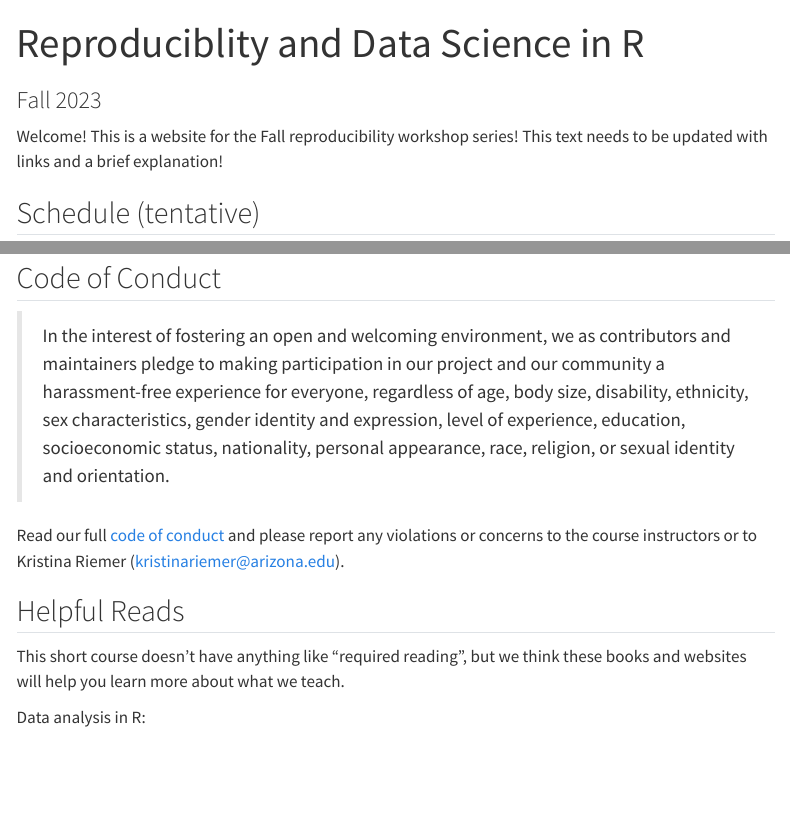
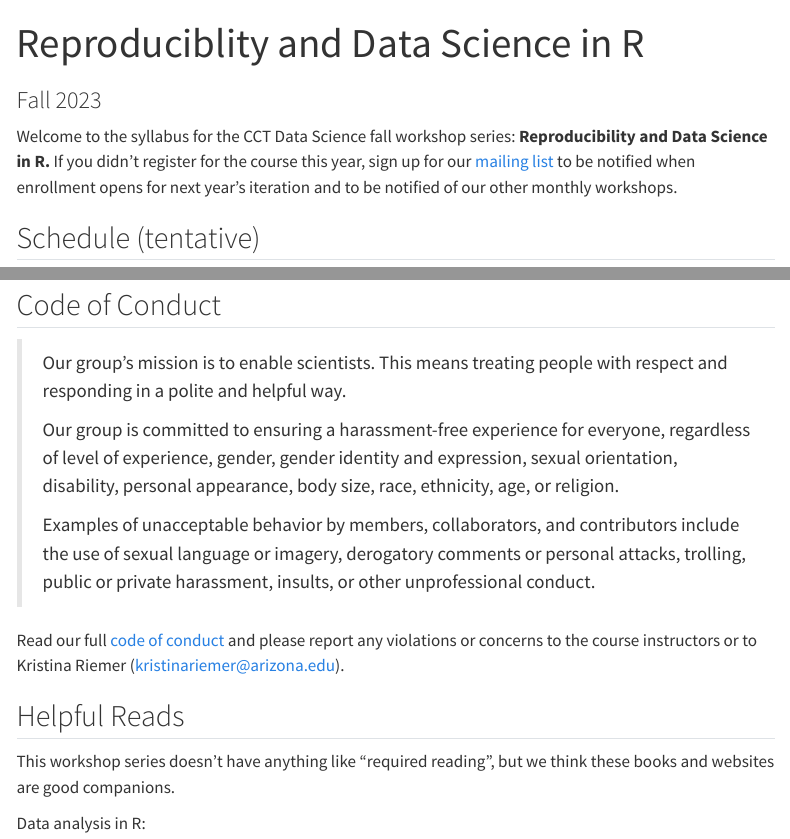
Before and after one commit to cct-datascience/repro-data-sci, a Quarto document (index.qmd): the page in a window 1100 px wide, from its top, and a second part further down, joined at a grey line. Rendered offline with R 4.5, knitr and Pandoc in place of Quarto, with nearby package versions; some code elsewhere in the file could not run offline; menus at the side of the page are left out.

Commit message:
update code of conduct link

```diff
--- a/index.qmd
+++ b/index.qmd
@@ -3,9 +3,7 @@ title: Reproduciblity and Data Science in R
 subtitle: "Fall 2023"
 ---
 
-Welcome!
-This is a website for the Fall reproducibility workshop series!
-This text needs to be updated with links and a brief explanation!
+Welcome to the syllabus for the CCT Data Science fall workshop series: **Reproducibility and Data Science in R.** If you didn't register for the course this year, sign up for our [mailing list](https://datascience.cct.arizona.edu/contact) to be notified when enrollment opens for next year's iteration and to be notified of our other monthly workshops.
 
 ## Schedule (tentative)
 
@@ -41,15 +39,18 @@ read_csv("schedule.csv") |>
 
 ## Code of Conduct
 
-<!--# we should probably create one more specific to teaching situations.  Contributor Covenant not really appropriate here-->
+> Our group's mission is to enable scientists.
+> This means treating people with respect and responding in a polite and helpful way.
+>
+> Our group is committed to ensuring a harassment-free experience for everyone, regardless of level of experience, gender, gender identity and expression, sexual orientation, disability, personal appearance, body size, race, ethnicity, age, or religion.
+>
+> Examples of unacceptable behavior by members, collaborators, and contributors include the use of sexual language or imagery, derogatory comments or personal attacks, trolling, public or private harassment, insults, or other unprofessional conduct.
 
-> In the interest of fostering an open and welcoming environment, we as contributors and maintainers pledge to making participation in our project and our community a harassment-free experience for everyone, regardless of age, body size, disability, ethnicity, sex characteristics, gender identity and expression, level of experience, education, socioeconomic status, nationality, personal appearance, race, religion, or sexual identity and orientation.
-
-Read our full [code of conduct](https://github.com/cct-datascience/.github/blob/master/.github/CODE_OF_CONDUCT.md) and please report any violations or concerns to the course instructors or to Kristina Riemer ([kristinariemer\@arizona.edu](mailto:kristinariemer@arizona.edu)).
+Read our full [code of conduct](https://osf.io/tzmhp/wiki/Code%20of%20Conduct/) and please report any violations or concerns to the course instructors or to Kristina Riemer ([kristinariemer\@arizona.edu](mailto:kristinariemer@arizona.edu)).
 
 ## Helpful Reads
 
-This short course doesn't have anything like "required reading", but we think these books and websites will help you learn more about what we teach.
+This workshop series doesn't have anything like "required reading", but we think these books and websites are good companions.
 
 Data analysis in R:
 
```
